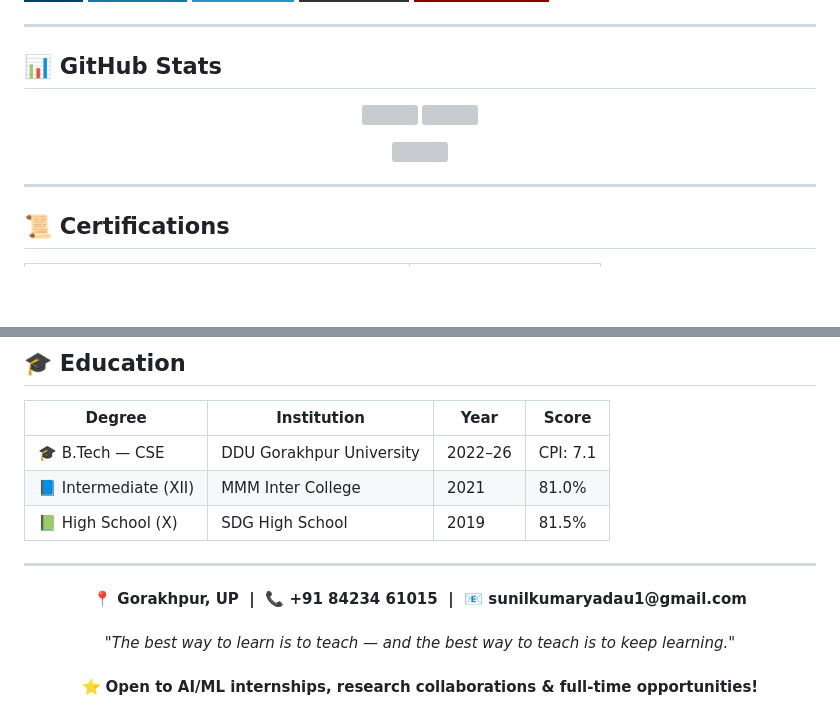
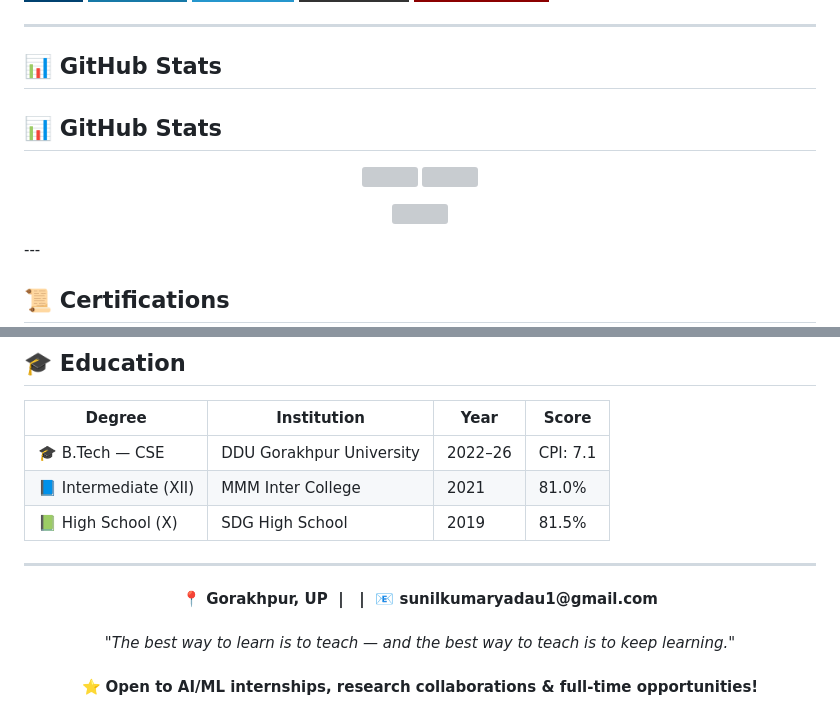
Before and after one commit to KumarSunilYadav/KumarSunilYadav, a Markdown page: README.md, 2 parts joined by grey strips. Drawn GitHub-style; badges without logos; blank space fills up the shorter version; grey boxes are pictures that could not be loaded.

```diff
--- a/README.md
+++ b/README.md
@@ -117,6 +117,8 @@ Bias-free room allocation using multi-criteria ranking.
 
 ## 📊 GitHub Stats
 
+## 📊 GitHub Stats
+
 <p align="center">
   <img height="165" src="https://github-readme-stats.vercel.app/api?username=sunilkumaryadav&show_icons=true&theme=tokyonight&hide_border=true&count_private=true&include_all_commits=true" />
   <img height="165" src="https://github-readme-stats.vercel.app/api/top-langs/?username=sunilkumaryadav&layout=compact&theme=tokyonight&hide_border=true&langs_count=8" />
@@ -125,7 +127,6 @@ Bias-free room allocation using multi-criteria ranking.
 <p align="center">
   <img src="https://github-readme-streak-stats.herokuapp.com/?user=sunilkumaryadav&theme=tokyonight&hide_border=true" />
 </p>
-
 ---
 
 ## 📜 Certifications
@@ -150,7 +151,7 @@ Bias-free room allocation using multi-criteria ranking.
 ---
 
 <p align="center">
-  <b>📍 Gorakhpur, UP &nbsp;|&nbsp; 📞 +91 84234 61015 &nbsp;|&nbsp; 📧 sunilkumaryadau1@gmail.com</b>
+  <b>📍 Gorakhpur, UP &nbsp;|&nbsp;  &nbsp;|&nbsp; 📧 sunilkumaryadau1@gmail.com</b>
   <br><br>
   <i>"The best way to learn is to teach — and the best way to teach is to keep learning."</i>
   <br><br>
```
